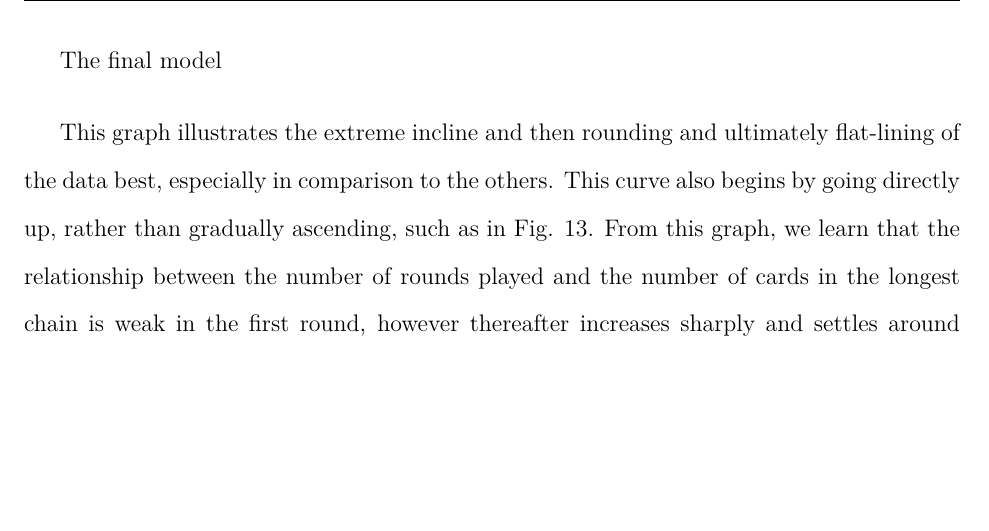
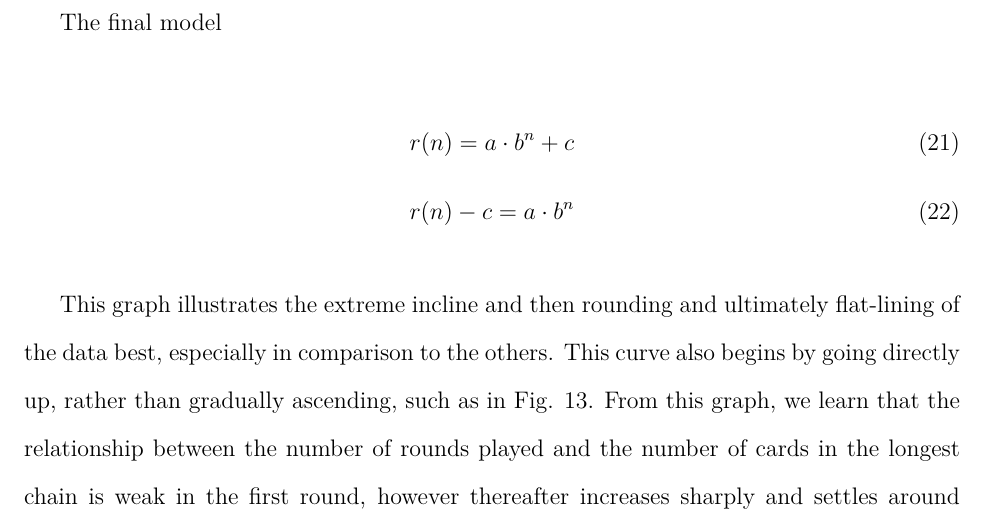
Before and after one commit to loladunton/lola_math_ia, a LaTeX document (ia_main.tex, which reads modelling.tex): part of page 17 of 17 before the commit and part of page 17 of 18 after it, cut so that both start at the same text, the shorter picture padded with empty space. Compiled offline with XeLaTeX.

Commit message:
Auto-commit: changes detected at 2026-11-23 11:48:46

```diff
--- a/modelling.tex
+++ b/modelling.tex
@@ -322,7 +322,12 @@ And so this is the best-fit asymptote, for which the value can be shown as follo
 
 The final model
 
-
+\begin{equation}
+r(n)=a\cdot{b^{n}}+c\\
+\end{equation}
+\begin{equation}
+r(n)-c=a\cdot{b^{n}}\\
+\end{equation}
 
 
 This graph illustrates the extreme incline and then rounding and ultimately flat-lining of the data best, especially in comparison to the others. This curve also begins by going directly up, rather than gradually ascending, such as in Fig. 13.
```
Also changed, not shown: ia_main.pdf.
